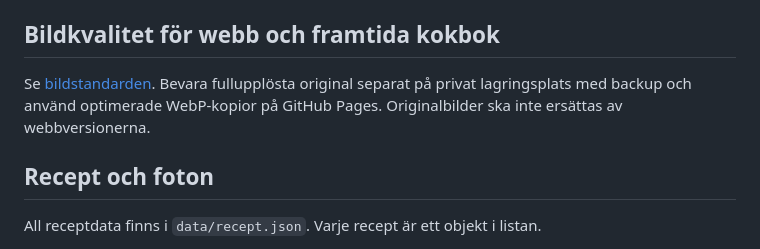
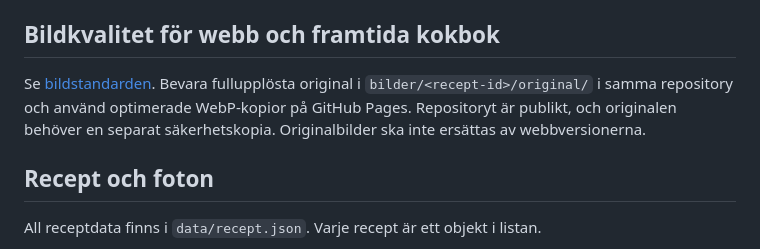
Before and after one commit to simon-s90/mina-recept, a Markdown page: README.md, the part around the change. GitHub-like rendering.

Commit message:
Uppdatera dokumentation för originalbilder i samma repository

```diff
--- a/README.md
+++ b/README.md
@@ -18,7 +18,7 @@ Första versionen av en recepthemsida i gammaldags skånsk allmogestil, avsedd f
 
 ## Bildkvalitet för webb och framtida kokbok
 
-Se [bildstandarden](docs/bildstandard.md). Bevara fullupplösta original separat på privat lagringsplats med backup och använd optimerade WebP-kopior på GitHub Pages. Originalbilder ska inte ersättas av webbversionerna.
+Se [bildstandarden](docs/bildstandard.md). Bevara fullupplösta original i `bilder/<recept-id>/original/` i samma repository och använd optimerade WebP-kopior på GitHub Pages. Repositoryt är publikt, och originalen behöver en separat säkerhetskopia. Originalbilder ska inte ersättas av webbversionerna.
 
 ## Recept och foton
 
```
